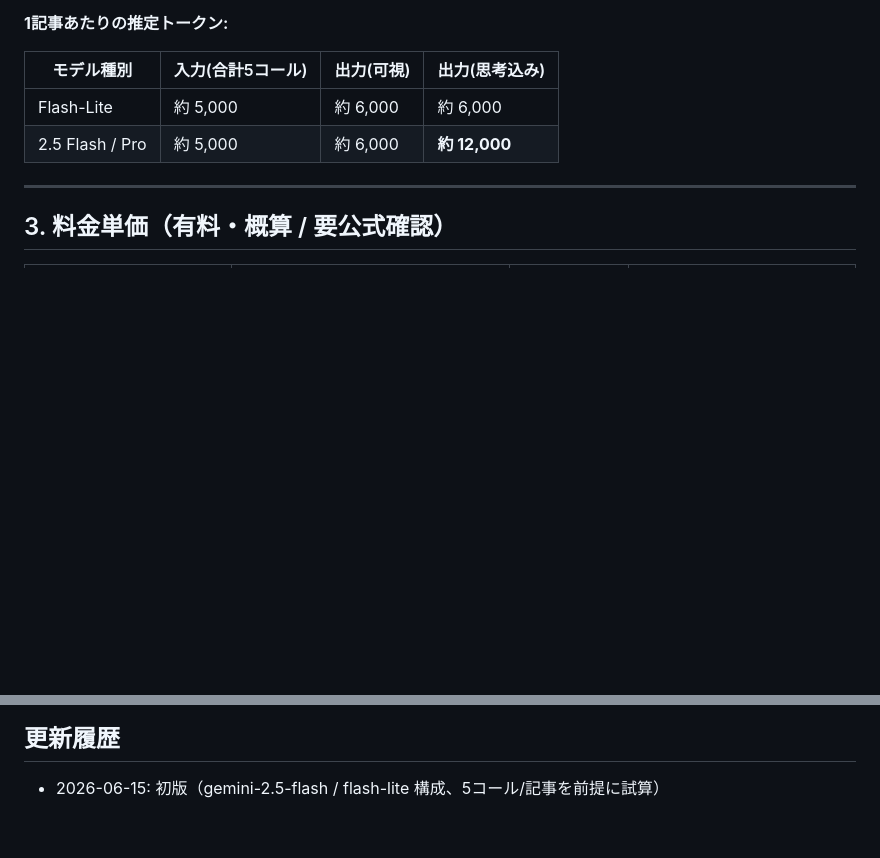
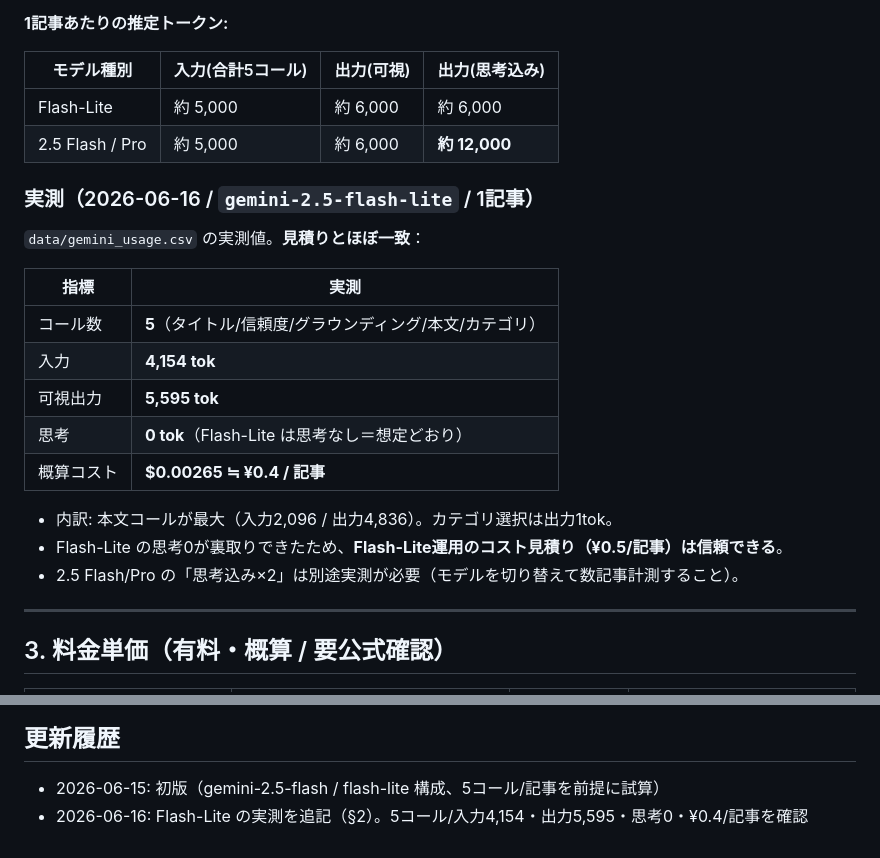
Before and after one commit to kgn7645/afi, a Markdown page: docs/gemini-pricing-simulation.md, 2 parts joined by grey strips. GitHub-like rendering; blank space fills up the shorter version.

Commit message:
docs: Gemini実測(flash-lite)を料金シミュレーションに追記
1記事=5コール/入力4,154・可視出力5,595・思考0・概算¥0.4(flash-lite)を実測。
見積りとほぼ一致し、flash-liteの思考0を確認。

Co-Authored-By: Claude Opus 4.8 (1M context) <noreply@anthropic.com>

```diff
--- a/docs/gemini-pricing-simulation.md
+++ b/docs/gemini-pricing-simulation.md
@@ -40,6 +40,21 @@
 |---|---|---|---|
 | Flash-Lite | 約 5,000 | 約 6,000 | 約 6,000 |
 | 2.5 Flash / Pro | 約 5,000 | 約 6,000 | **約 12,000** |
+
+### 実測（2026-06-16 / `gemini-2.5-flash-lite` / 1記事）
+`data/gemini_usage.csv` の実測値。**見積りとほぼ一致**：
+
+| 指標 | 実測 |
+|---|---|
+| コール数 | **5**（タイトル/信頼度/グラウンディング/本文/カテゴリ） |
+| 入力 | **4,154 tok** |
+| 可視出力 | **5,595 tok** |
+| 思考 | **0 tok**（Flash-Lite は思考なし＝想定どおり） |
+| 概算コスト | **$0.00265 ≒ ¥0.4 / 記事** |
+
+- 内訳: 本文コールが最大（入力2,096 / 出力4,836）。カテゴリ選択は出力1tok。
+- Flash-Lite の思考0が裏取りできたため、**Flash-Lite運用のコスト見積り（¥0.5/記事）は信頼できる**。
+- 2.5 Flash/Pro の「思考込み×2」は別途実測が必要（モデルを切り替えて数記事計測すること）。
 
 ---
 
@@ -120,3 +135,4 @@
 
 ## 更新履歴
 - 2026-06-15: 初版（gemini-2.5-flash / flash-lite 構成、5コール/記事を前提に試算）
+- 2026-06-16: Flash-Lite の実測を追記（§2）。5コール/入力4,154・出力5,595・思考0・¥0.4/記事を確認
```
